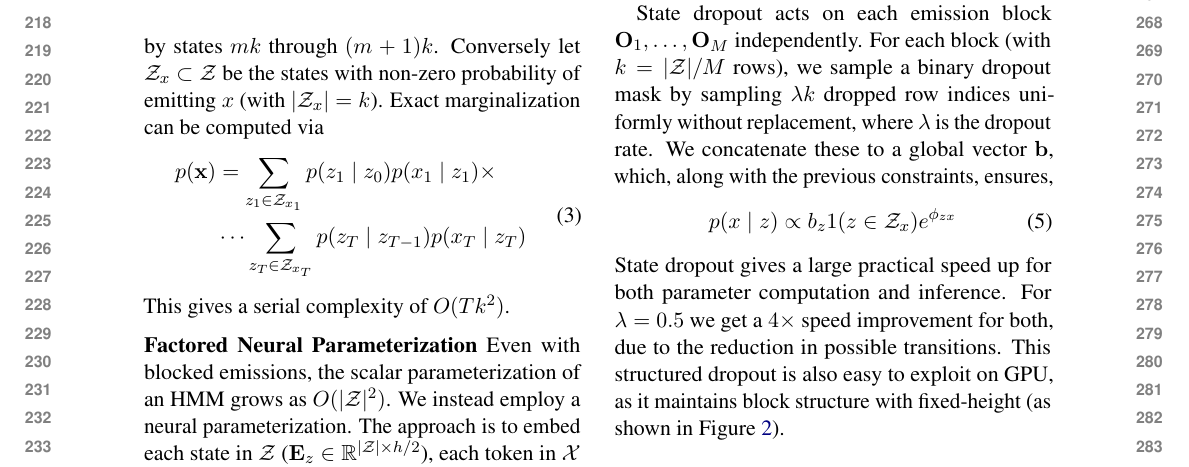
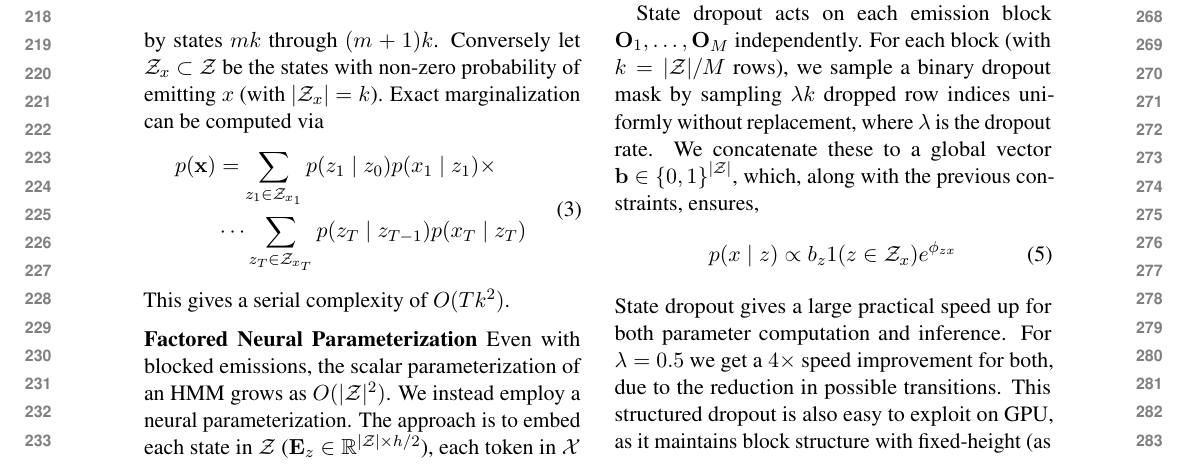
Before and after one commit to justinchiu/hmm-note, a LaTeX paper (short.tex): part of page 3 of 7, cut so that both start at the same text. Compiled offline with pdfLaTeX.

Commit message:
adding domain of b results in 5 pages

```diff
--- a/short.tex
+++ b/short.tex
@@ -374,7 +374,7 @@ State dropout acts on each emission block $\mathbf{O}_1, \ldots, \mathbf{O}_M$ i
 For each block (with $k=|{\cal Z}| / M$ rows), we sample a binary dropout mask by sampling
 $ \lambda k$ dropped row indices uniformly without replacement,
 where $\lambda$ is the dropout rate.
-We concatenate these to a global vector $\mathbf{b}$, which, along with the previous constraints,
+We concatenate these to a global vector $\mathbf{b}\in\set{0,1}^{|\mcZ|}$, which, along with the previous constraints,
 ensures,
 \begin{equation}
 \label{eqn:state_dropout}
```
Also changed, not shown: short.pdf, 2 other files.
